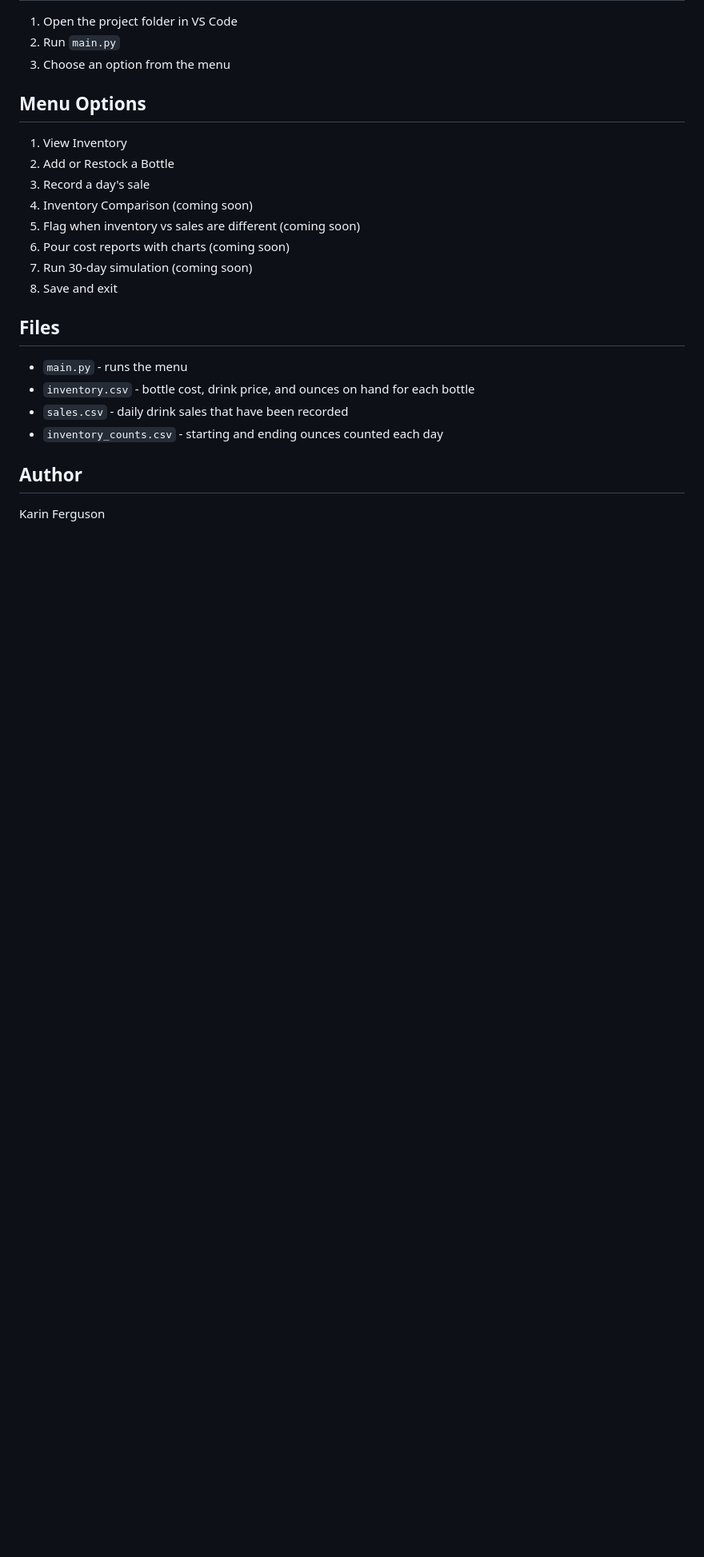
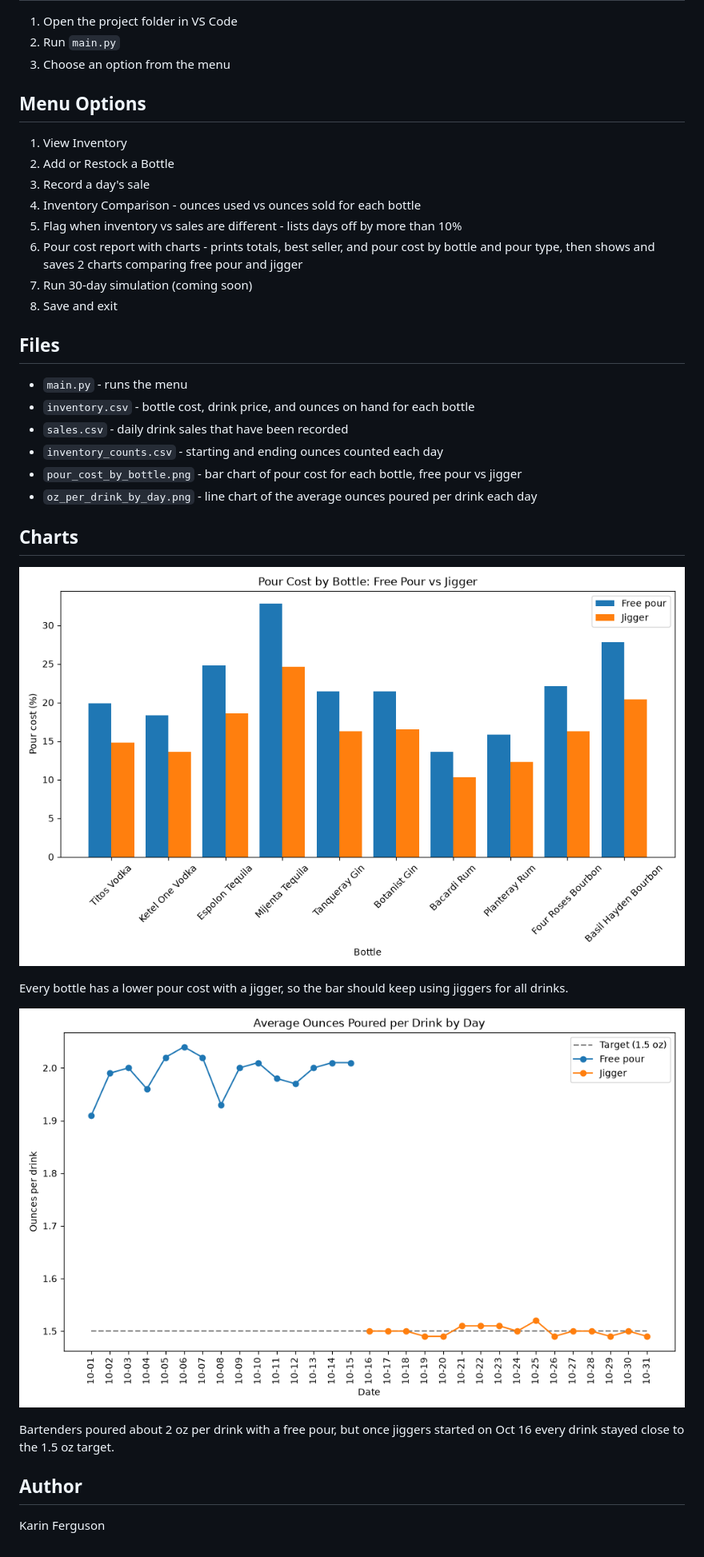
Before and after one commit to KFerguson06/Harper-s-Bar-Alcohol-Waste-Check, a Markdown page: README.md, the part around the change. Shown at 80% size. Rendered like a GitHub page; pictures changed too: oz_per_drink_by_day.png (added), pour_cost_by_bottle.png (added); blank space fills up the shorter version.

Commit message:
Add free pour vs jigger pour cost charts to app and README

```diff
--- a/README.md
+++ b/README.md
@@ -19,9 +19,9 @@ instead of a free pour lower our pour cost?
 1. View Inventory
 2. Add or Restock a Bottle
 3. Record a day's sale
-4. Inventory Comparison (coming soon)
-5. Flag when inventory vs sales are different (coming soon)
-6. Pour cost reports with charts (coming soon)
+4. Inventory Comparison - ounces used vs ounces sold for each bottle
+5. Flag when inventory vs sales are different - lists days off by more than 10%
+6. Pour cost report with charts - prints totals, best seller, and pour cost by bottle and pour type, then shows and saves 2 charts comparing free pour and jigger
 7. Run 30-day simulation (coming soon)
 8. Save and exit
 
@@ -30,6 +30,18 @@ instead of a free pour lower our pour cost?
 - `inventory.csv` - bottle cost, drink price, and ounces on hand for each bottle
 - `sales.csv` - daily drink sales that have been recorded
 - `inventory_counts.csv` - starting and ending ounces counted each day
+- `pour_cost_by_bottle.png` - bar chart of pour cost for each bottle, free pour vs jigger
+- `oz_per_drink_by_day.png` - line chart of the average ounces poured per drink each day
+
+## Charts
+
+![Pour cost by bottle, free pour vs jigger](pour_cost_by_bottle.png)
+
+Every bottle has a lower pour cost with a jigger, so the bar should keep using jiggers for all drinks.
+
+![Average ounces poured per drink by day](oz_per_drink_by_day.png)
+
+Bartenders poured about 2 oz per drink with a free pour, but once jiggers started on Oct 16 every drink stayed close to the 1.5 oz target.
 
 ## Author
 Karin Ferguson
```
Also changed, not shown: 4 other files.
